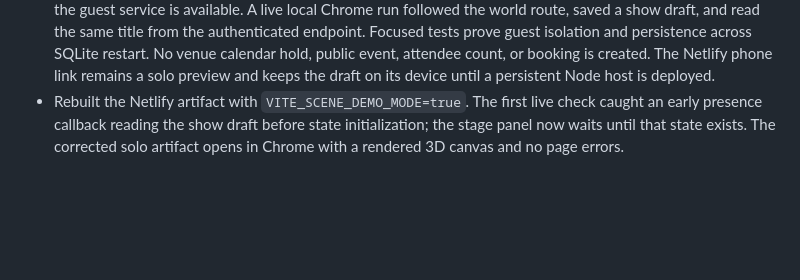
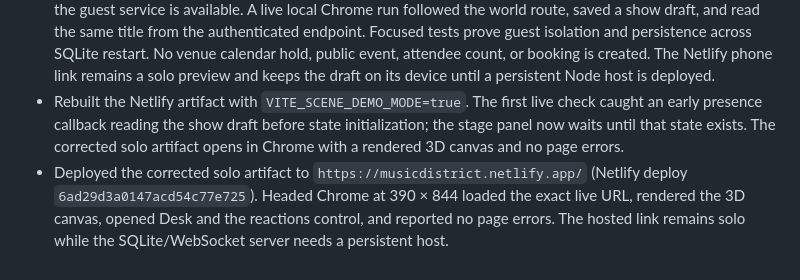
Before and after one commit to Creacove/musicdistrict, a Markdown page: M0_PROGRESS.md, the part around the change. GitHub-like rendering; blank space fills up the shorter version.

Commit message:
Record corrected phone deployment verification

```diff
--- a/M0_PROGRESS.md
+++ b/M0_PROGRESS.md
@@ -526,3 +526,4 @@ Added an integration test that connects 20 real WebSocket test clients to an iso
 - Live Chrome at 390 × 844 walked from Music Square to City Studio, rendered a master, travelled to Palm Room, recorded two timed cues and replayed them. The first browser frame caught the cue bar appearing before the audio promise resolved; fixed the start sequence so the action sheet closes before the cue bar appears. Repeatable route check: `app/rehearsal-browser-check.mjs`; live capture: `docs/evidence/netlify-palm-room-cue-rehearsal-mobile.png`.
 - Self-hosted Node/SQLite now stores one authenticated private Palm Room show draft per guest, validates format/title/time, and exposes it only to that guest. The client keeps an offline device copy and syncs it when the guest service is available. A live local Chrome run followed the world route, saved a show draft, and read the same title from the authenticated endpoint. Focused tests prove guest isolation and persistence across SQLite restart. No venue calendar hold, public event, attendee count, or booking is created. The Netlify phone link remains a solo preview and keeps the draft on its device until a persistent Node host is deployed.
 - Rebuilt the Netlify artifact with `VITE_SCENE_DEMO_MODE=true`. The first live check caught an early presence callback reading the show draft before state initialization; the stage panel now waits until that state exists. The corrected solo artifact opens in Chrome with a rendered 3D canvas and no page errors.
+- Deployed the corrected solo artifact to `https://musicdistrict.netlify.app/` (Netlify deploy `6ad29d3a0147acd54c77e725`). Headed Chrome at 390 × 844 loaded the exact live URL, rendered the 3D canvas, opened Desk and the reactions control, and reported no page errors. The hosted link remains solo while the SQLite/WebSocket server needs a persistent host.
```
